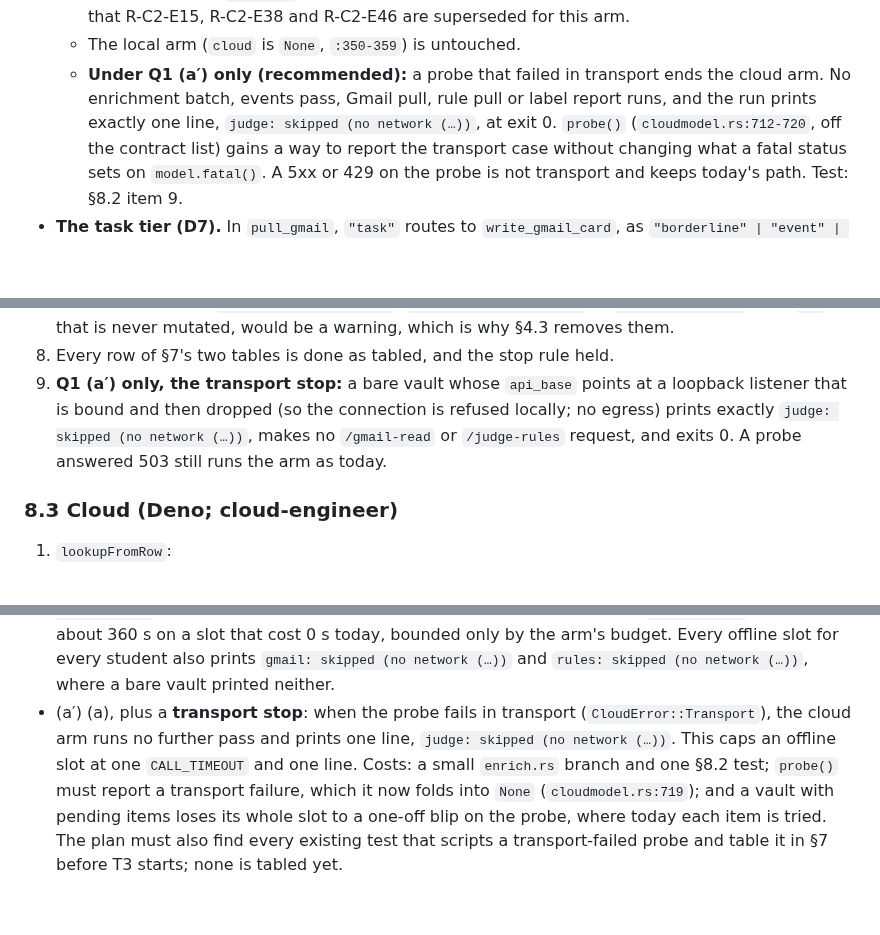
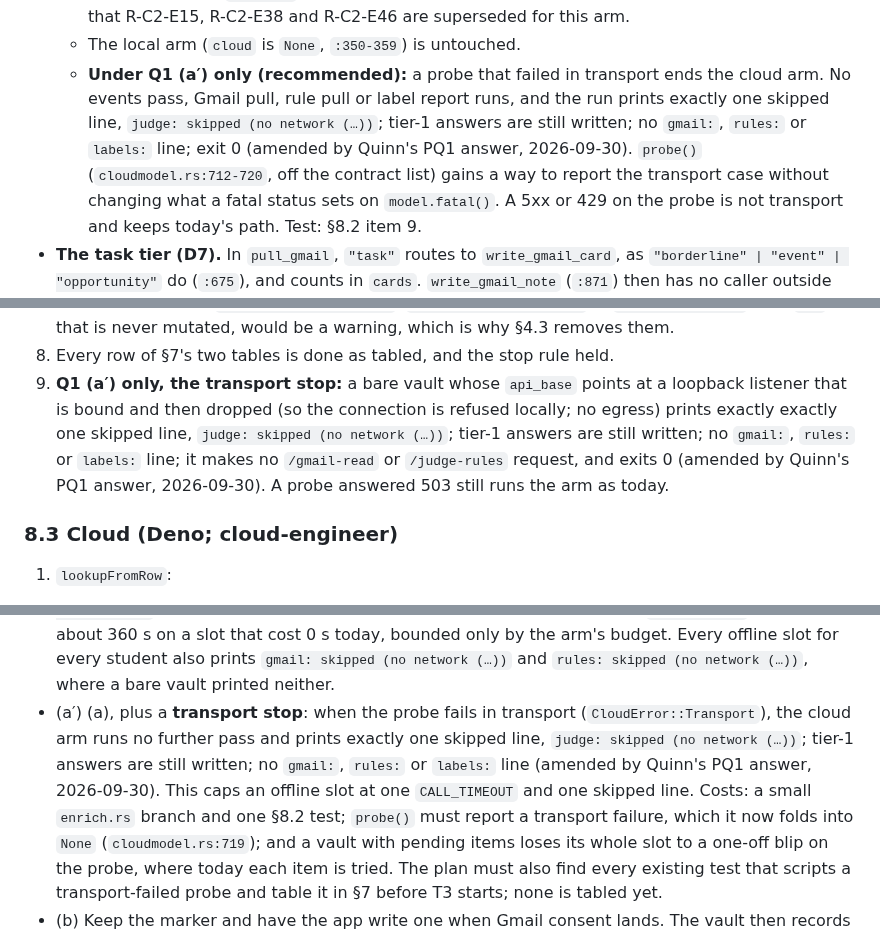
Before and after one commit to quinnhall07/knowlu, a Markdown page: docs/specs/2026-09-29-gmail-connect-design.md, 3 parts joined by grey strips. Rendered like a GitHub page; blank space fills up the shorter version.

Commit message:
docs: Gmail connect PQ1 — keep tier 1 offline (Quinn, 2026-09-30); spec amended
Co-Authored-By: Claude Opus 5.5 <noreply@anthropic.com>
Claude-Session: https://claude.ai/code/session_01Hr5YzFCvHs5SmXp2XXmEdk

```diff
--- a/docs/specs/2026-09-29-gmail-connect-design.md
+++ b/docs/specs/2026-09-29-gmail-connect-design.md
@@ -301,8 +301,9 @@ student's own address, shown back to them.
     that R-C2-E15, R-C2-E38 and R-C2-E46 are superseded for this arm.
   - The local arm (`cloud` is `None`, `:350-359`) is untouched.
   - **Under Q1 (a′) only (recommended):** a probe that failed in transport ends the cloud arm. No
-    enrichment batch, events pass, Gmail pull, rule pull or label report runs, and the run prints
-    exactly one line, `judge: skipped (no network (…))`, at exit 0. `probe()` (`cloudmodel.rs:712-720`,
+    events pass, Gmail pull, rule pull or label report runs, and the run prints
+    exactly one skipped line, `judge: skipped (no network (…))`; tier-1 answers are still written; no
+    `gmail:`, `rules:` or `labels:` line; exit 0 (amended by Quinn's PQ1 answer, 2026-09-30). `probe()` (`cloudmodel.rs:712-720`,
     off the contract list) gains a way to report the transport case without changing what a fatal
     status sets on `model.fatal()`. A 5xx or 429 on the probe is not transport and keeps today's
     path. Test: §8.2 item 9.
@@ -648,7 +649,9 @@ the request, so each test can assert the method, the path, the bearer and the `a
 8. Every row of §7's two tables is done as tabled, and the stop rule held.
 9. **Q1 (a′) only, the transport stop:** a bare vault whose `api_base` points at a loopback listener
    that is bound and then dropped (so the connection is refused locally; no egress) prints exactly
-   `judge: skipped (no network (…))`, makes no `/gmail-read` or `/judge-rules` request, and exits 0.
+   exactly one skipped line, `judge: skipped (no network (…))`; tier-1 answers are still written; no
+   `gmail:`, `rules:` or `labels:` line; it makes no `/gmail-read` or `/judge-rules` request, and
+   exits 0 (amended by Quinn's PQ1 answer, 2026-09-30).
    A probe answered 503 still runs the arm as today.
 
 ### 8.3 Cloud (Deno; cloud-engineer)
@@ -789,8 +792,9 @@ so a student who skipped the calendar step gets no mail after connecting Gmail.
   Every offline slot for every student also prints `gmail: skipped (no network (…))` and
   `rules: skipped (no network (…))`, where a bare vault printed neither.
 - (a′) (a), plus a **transport stop**: when the probe fails in transport (`CloudError::Transport`),
-  the cloud arm runs no further pass and prints one line, `judge: skipped (no network (…))`. This caps
-  an offline slot at one `CALL_TIMEOUT` and one line. Costs: a small `enrich.rs` branch and one §8.2
+  the cloud arm runs no further pass and prints exactly one skipped line, `judge: skipped (no network
+  (…))`; tier-1 answers are still written; no `gmail:`, `rules:` or `labels:` line (amended by Quinn's
+  PQ1 answer, 2026-09-30). This caps an offline slot at one `CALL_TIMEOUT` and one skipped line. Costs: a small `enrich.rs` branch and one §8.2
   test; `probe()` must report a transport failure, which it now folds into `None` (`cloudmodel.rs:719`);
   and a vault with pending items loses its whole slot to a one-off blip on the probe, where today each
   item is tried. The plan must also find every existing test that scripts a transport-failed probe and
```
Also changed, not shown: docs/plans/2026-09-29-gmail-connect-plan.md (+3 -0 lines).
